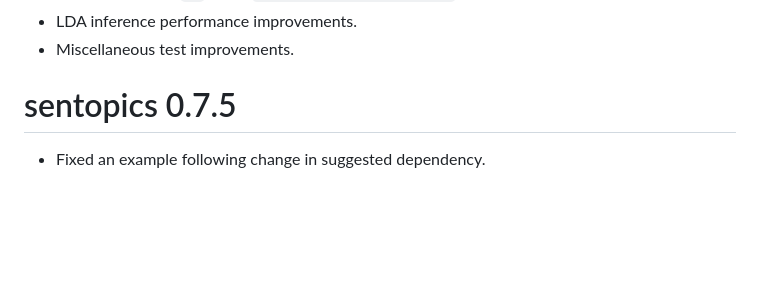
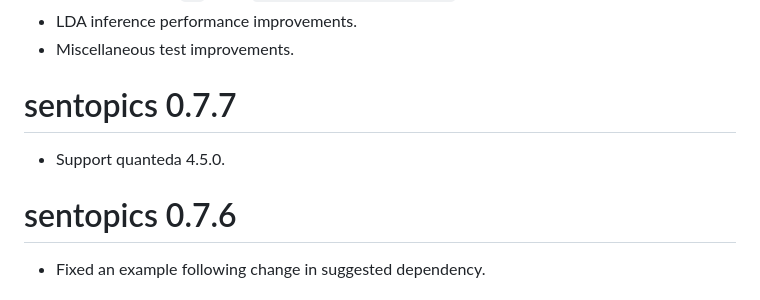
Before and after one commit to odelmarcelle/sentopics, a Markdown page: NEWS.md, the part around the change. Rendered like a GitHub page; blank space fills up the shorter version.

Commit message:
added release nodes from 0.7.6 and 0.7.7

```diff
--- a/NEWS.md
+++ b/NEWS.md
@@ -38,7 +38,11 @@
 * LDA inference performance improvements.
 * Miscellaneous test improvements.
 
-# sentopics 0.7.5
+# sentopics 0.7.7
+
+* Support quanteda 4.5.0.
+
+# sentopics 0.7.6
 
 * Fixed an example following change in suggested dependency.
 
```
